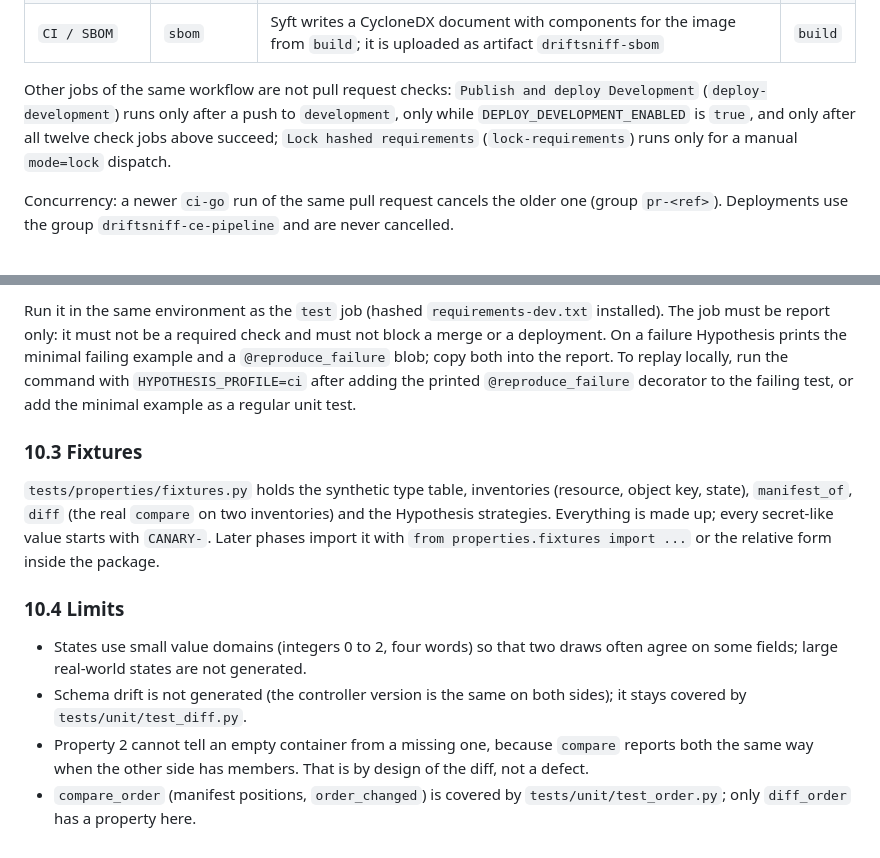
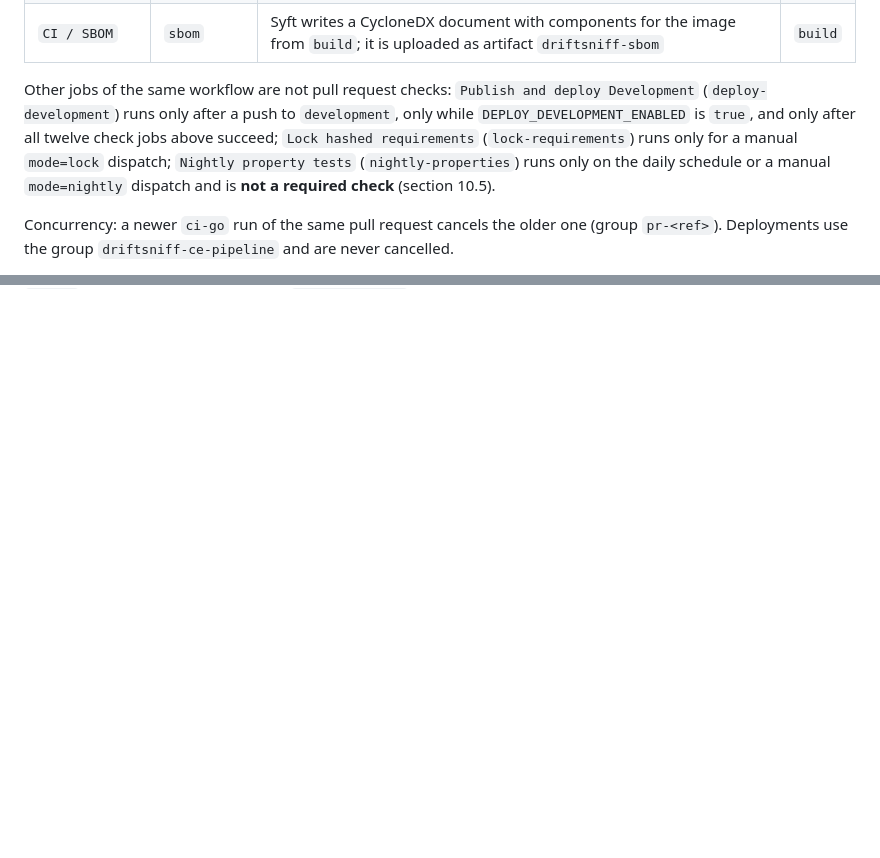
Before and after one commit to Theriark/driftsniff-ce, a Markdown page: docs/ci-baseline.md, 2 parts joined by grey strips. Drawn GitHub-style; blank space fills up the shorter version.

```diff
--- a/docs/ci-baseline.md
+++ b/docs/ci-baseline.md
@@ -101,7 +101,7 @@ A pull request into `development` needs every job below to be green. The names a
 | `CI / Container smoke` | `smoke` | `scripts/container-smoke.sh` passes on the image from `build` | `build` |
 | `CI / SBOM` | `sbom` | Syft writes a CycloneDX document with components for the image from `build`; it is uploaded as artifact `driftsniff-sbom` | `build` |
 
-Other jobs of the same workflow are not pull request checks: `Publish and deploy Development` (`deploy-development`) runs only after a push to `development`, only while `DEPLOY_DEVELOPMENT_ENABLED` is `true`, and only after all twelve check jobs above succeed; `Lock hashed requirements` (`lock-requirements`) runs only for a manual `mode=lock` dispatch.
+Other jobs of the same workflow are not pull request checks: `Publish and deploy Development` (`deploy-development`) runs only after a push to `development`, only while `DEPLOY_DEVELOPMENT_ENABLED` is `true`, and only after all twelve check jobs above succeed; `Lock hashed requirements` (`lock-requirements`) runs only for a manual `mode=lock` dispatch; `Nightly property tests` (`nightly-properties`) runs only on the daily schedule or a manual `mode=nightly` dispatch and is **not a required check** (section 10.5).
 
 Concurrency: a newer `ci-go` run of the same pull request cancels the older one (group `pr-<ref>`). Deployments use the group `driftsniff-ce-pipeline` and are never cancelled.
 
@@ -265,12 +235,0 @@ HYPOTHESIS_PROFILE=nightly python -m pytest -q -o addopts="" -p no:cacheprovider
-Run it in the same environment as the `test` job (hashed `requirements-dev.txt` installed). The job must be report only: it must not be a required check and must not block a merge or a deployment. On a failure Hypothesis prints the minimal failing example and a `@reproduce_failure` blob; copy both into the report. To replay locally, run the command with `HYPOTHESIS_PROFILE=ci` after adding the printed `@reproduce_failure` decorator to the failing test, or add the minimal example as a regular unit test.
-
-### 10.3 Fixtures
-
-`tests/properties/fixtures.py` holds the synthetic type table, inventories (resource, object key, state), `manifest_of`, `diff` (the real `compare` on two inventories) and the Hypothesis strategies. Everything is made up; every secret-like value starts with `CANARY-`. Later phases import it with `from properties.fixtures import ...` or the relative form inside the package.
-
-### 10.4 Limits
-
-- States use small value domains (integers 0 to 2, four words) so that two draws often agree on some fields; large real-world states are not generated.
-- Schema drift is not generated (the controller version is the same on both sides); it stays covered by `tests/unit/test_diff.py`.
-- Property 2 cannot tell an empty container from a missing one, because `compare` reports both the same way when the other side has members. That is by design of the diff, not a defect.
-- `compare_order` (manifest positions, `order_changed`) is covered by `tests/unit/test_order.py`; only `diff_order` has a property here.
```
Also changed, not shown: other parts of docs/ci-baseline.md (+0 -29 lines).
